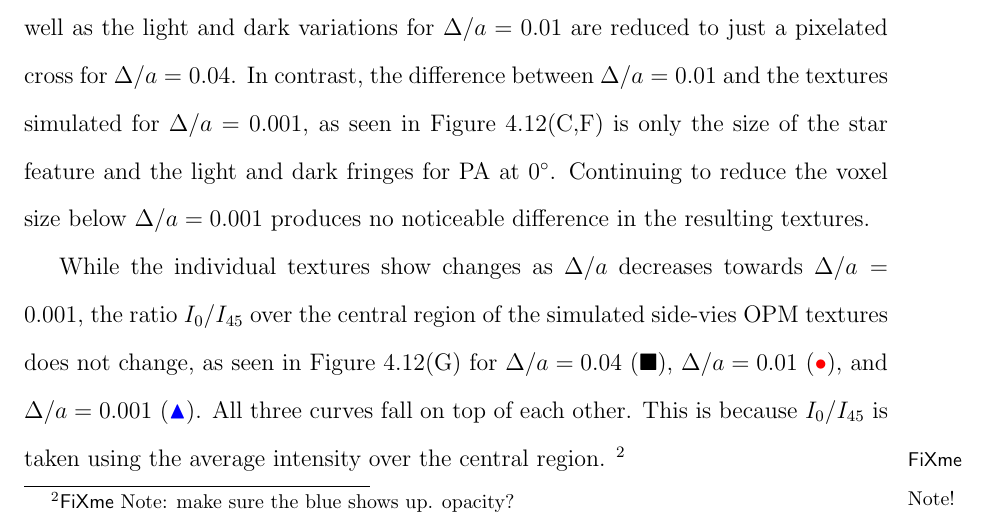
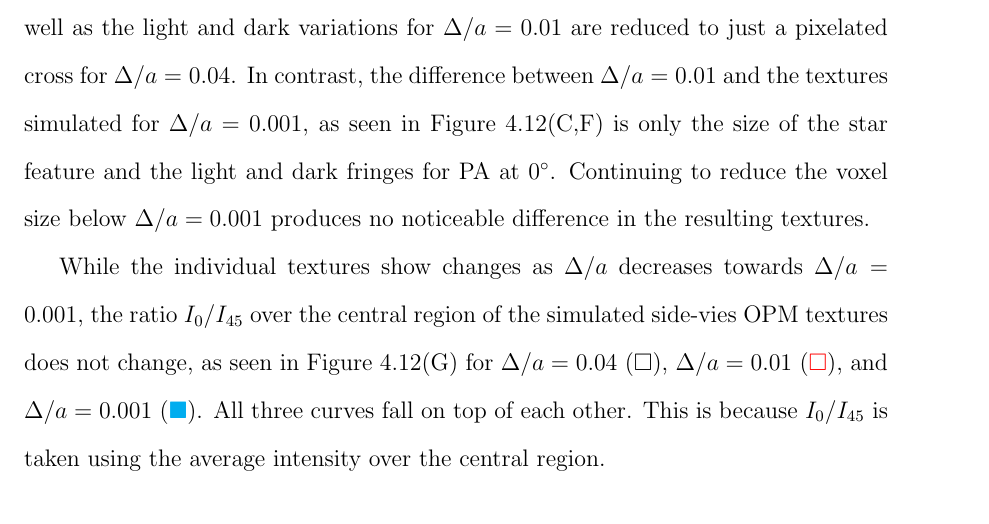
Before and after one commit to perrywmellis/thesis, a LaTeX thesis (document/thesis.tex, which reads document/chapter4.tex): part of page 191 of 252, cut so that both start at the same text. Compiled offline with pdfLaTeX.

Commit message:
finish final fxnote

```diff
--- a/document/chapter4.tex
+++ b/document/chapter4.tex
@@ -523,7 +523,7 @@ Comparing $\Delta /a = 0.04$ in Figure~\ref{f:4-PlanarVoxel}(A,D) with $\Delta /
 In contrast, the difference between $\Delta /a = 0.01$ and the textures simulated for $\Delta /a = 0.001$, as seen in Figure~\ref{f:4-PlanarVoxel}(C,F) is only the size of the star feature and the light and dark fringes for PA at $0^{\circ}$.
 Continuing to reduce the voxel size below $\Delta /a = 0.001$ produces no noticeable difference in the resulting textures.
 
-While the individual textures show changes as $\Delta /a$ decreases towards $\Delta /a = 0.001$, the ratio $I_0/I_{45}$ over the central region of the simulated side-vies OPM textures does not change, as seen in Figure~\ref{f:4-PlanarVoxel}(G) for $\Delta /a = 0.04$ ($\blacksquare$), $\Delta /a = 0.01$ (${\color{red}\bullet}$), and $\Delta /a = 0.001$ (${\color{blue}\blacktriangle}$).
+While the individual textures show changes as $\Delta /a$ decreases towards $\Delta /a = 0.001$, the ratio $I_0/I_{45}$ over the central region of the simulated side-vies OPM textures does not change, as seen in Figure~\ref{f:4-PlanarVoxel}(G) for $\Delta /a = 0.04$ ($\square$), $\Delta /a = 0.01$ (${\color{red}\square}$), and $\Delta /a = 0.001$ (${\color{cyan}\blacksquare}$).
 All three curves fall on top of each other.
 This is because $I_0/I_{45}$ is taken using the average intensity over the central region.
 \begin{figure}
@@ -536,5 +536,5 @@ All textures use a $200$ wavelength average with $a = 100$ $\upmu$m.
 }\label{f:4-PlanarVoxel}
-\end{figure}\fxnote{make sure the blue shows up. opacity?}
+\end{figure}
 
 \subsubsection{Effect of refraction on OPM textures}
 Even though the simulated OPM textures do not take into account refraction, refraction effects are present in the experimental textures and they affect how the experimental and simulated OPM textures can be compared.
```
Also changed, not shown: document/chapter4.tex (4 more changed lines).
